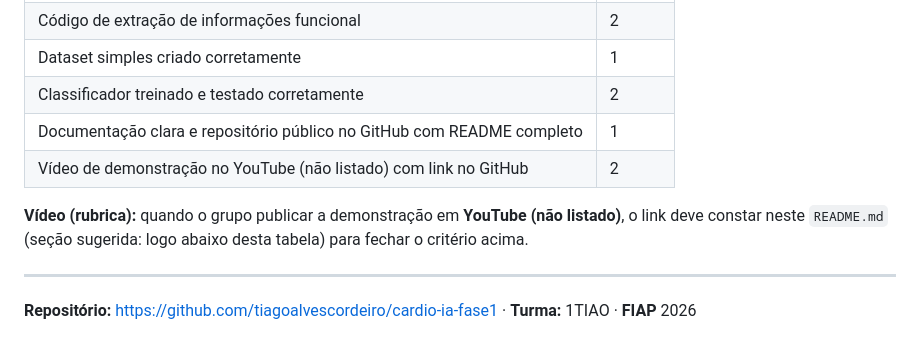
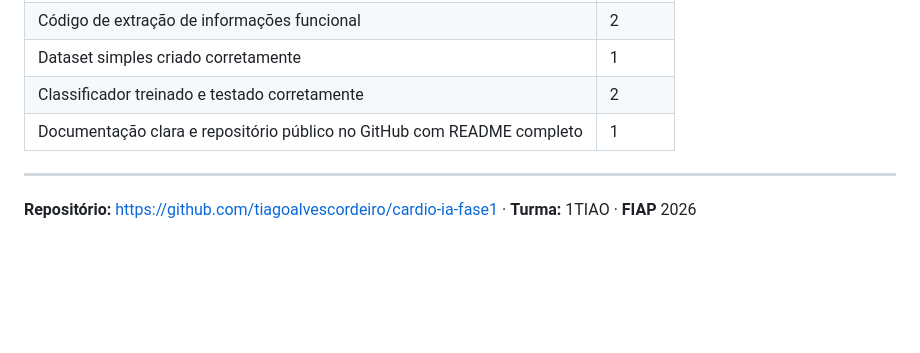
Before and after one commit to tiagoalvescordeiro/cardio-ia-fase1, a Markdown page: README.md, the part around the change. Rendered like a GitHub page; blank space fills up the shorter version.

Commit message:
Docs: remover rubrica de vídeo YouTube do README
Co-authored-by: Cursor <cursoragent@cursor.com>

```diff
--- a/README.md
+++ b/README.md
@@ -253,9 +253,6 @@ Vetorização **TF-IDF**, divisão treino/teste e modelos **árvore de decisão*
 | Dataset simples criado corretamente | 1 |
 | Classificador treinado e testado corretamente | 2 |
 | Documentação clara e repositório público no GitHub com README completo | 1 |
-| Vídeo de demonstração no YouTube (não listado) com link no GitHub | 2 |
-
-**Vídeo (rubrica):** quando o grupo publicar a demonstração em **YouTube (não listado)**, o link deve constar neste `README.md` (seção sugerida: logo abaixo desta tabela) para fechar o critério acima.
 
 ---
 
```
